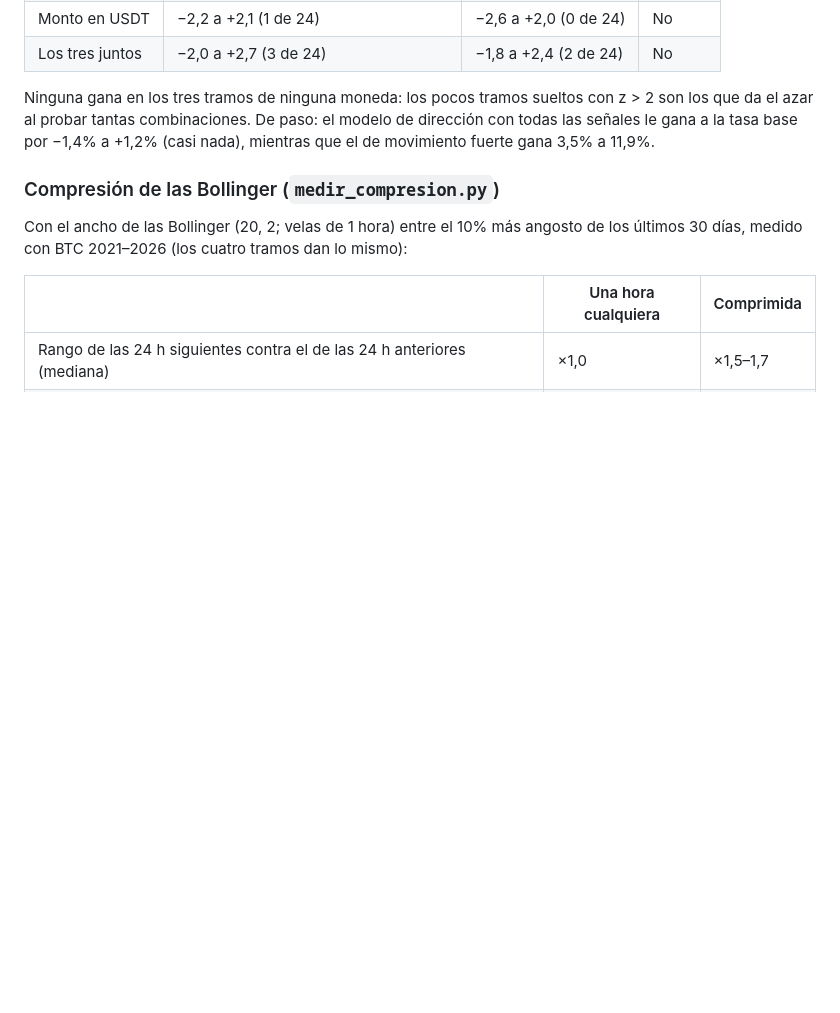
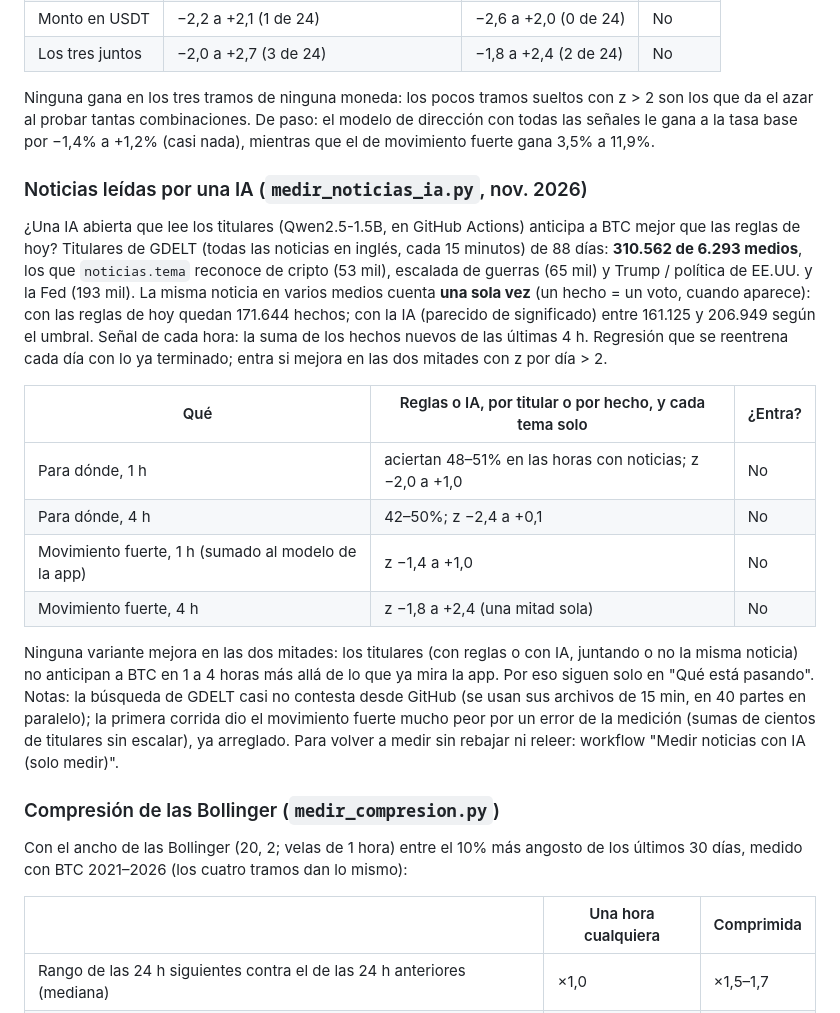
Before and after one commit to DiegoAdrian97/BTCAnalyzer, a Markdown page: README.md, the part around the change. GitHub-like rendering; blank space fills up the shorter version.

Commit message:
README: resultado de las noticias leidas por IA (no entra)

```diff
--- a/README.md
+++ b/README.md
@@ -665,6 +665,29 @@ Ninguna gana en los tres tramos de ninguna moneda: los pocos tramos sueltos con
 tantas combinaciones. De paso: el modelo de dirección con todas las señales le gana a la tasa base por −1,4% a +1,2%
 (casi nada), mientras que el de movimiento fuerte gana 3,5% a 11,9%.
 
+### Noticias leídas por una IA (`medir_noticias_ia.py`, nov. 2026)
+
+¿Una IA abierta que lee los titulares (Qwen2.5-1.5B, en GitHub Actions) anticipa a BTC mejor que las reglas de hoy?
+Titulares de GDELT (todas las noticias en inglés, cada 15 minutos) de 88 días: **310.562 de 6.293 medios**, los que
+`noticias.tema` reconoce de cripto (53 mil), escalada de guerras (65 mil) y Trump / política de EE.UU. y la Fed (193 mil).
+La misma noticia en varios medios cuenta **una sola vez** (un hecho = un voto, cuando aparece): con las reglas de hoy
+quedan 171.644 hechos; con la IA (parecido de significado) entre 161.125 y 206.949 según el umbral. Señal de cada hora:
+la suma de los hechos nuevos de las últimas 4 h. Regresión que se reentrena cada día con lo ya terminado; entra si
+mejora en las dos mitades con z por día > 2.
+
+| Qué | Reglas o IA, por titular o por hecho, y cada tema solo | ¿Entra? |
+|---|---|---|
+| Para dónde, 1 h | aciertan 48–51% en las horas con noticias; z −2,0 a +1,0 | No |
+| Para dónde, 4 h | 42–50%; z −2,4 a +0,1 | No |
+| Movimiento fuerte, 1 h (sumado al modelo de la app) | z −1,4 a +1,0 | No |
+| Movimiento fuerte, 4 h | z −1,8 a +2,4 (una mitad sola) | No |
+
+Ninguna variante mejora en las dos mitades: los titulares (con reglas o con IA, juntando o no la misma noticia) no
+anticipan a BTC en 1 a 4 horas más allá de lo que ya mira la app. Por eso siguen solo en "Qué está pasando". Notas: la
+búsqueda de GDELT casi no contesta desde GitHub (se usan sus archivos de 15 min, en 40 partes en paralelo); la primera
+corrida dio el movimiento fuerte mucho peor por un error de la medición (sumas de cientos de titulares sin escalar), ya
+arreglado. Para volver a medir sin rebajar ni releer: workflow "Medir noticias con IA (solo medir)".
+
 ### Compresión de las Bollinger (`medir_compresion.py`)
 
 Con el ancho de las Bollinger (20, 2; velas de 1 hora) entre el 10% más angosto de los últimos 30 días, medido con BTC
```
